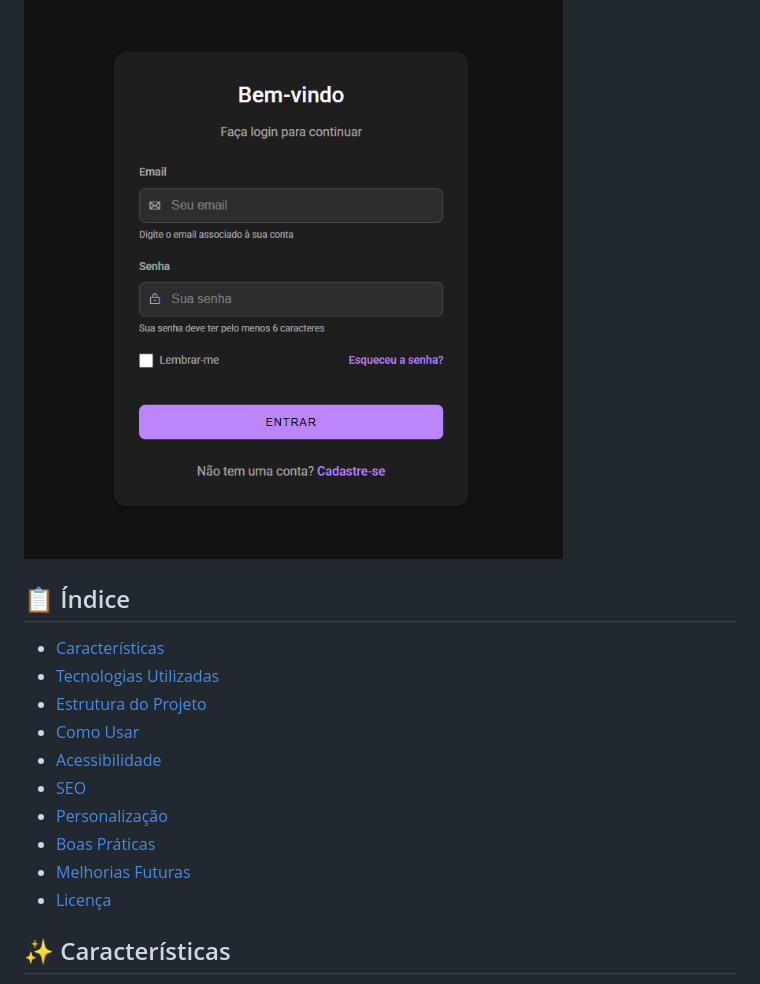
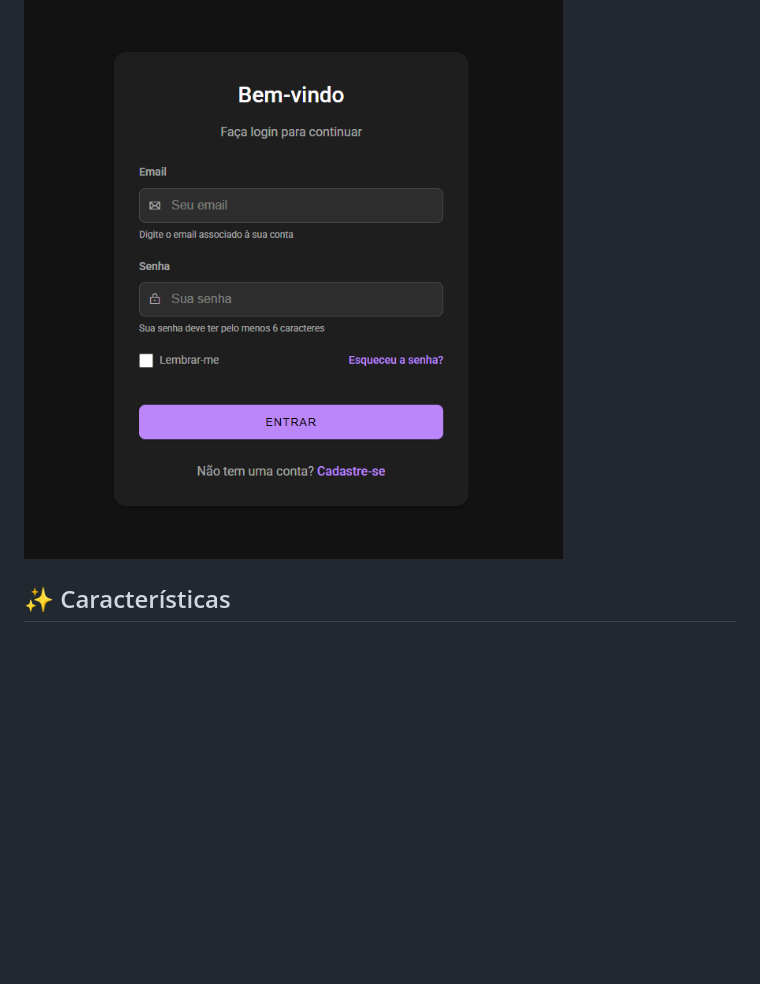
Before and after one commit to in1ootiva/login-01, a Markdown page: README.md, the part around the change. Rendered like a GitHub page; blank space fills up the shorter version.

```diff
--- a/README.md
+++ b/README.md
@@ -6,19 +6,6 @@
 Um componente de tela de login minimalista e elegante, desenvolvido com HTML semântico e CSS, seguindo os princípios do Material Design do Google em tema escuro. Este projeto prioriza acessibilidade, SEO e experiência do usuário.
 
 ![Preview da Tela de Login](./assets/preview.png)
-
-## 📋 Índice
-
-- [Características](#características)
-- [Tecnologias Utilizadas](#tecnologias-utilizadas)
-- [Estrutura do Projeto](#estrutura-do-projeto)
-- [Como Usar](#como-usar)
-- [Acessibilidade](#acessibilidade)
-- [SEO](#seo)
-- [Personalização](#personalização)
-- [Boas Práticas](#boas-práticas)
-- [Melhorias Futuras](#melhorias-futuras)
-- [Licença](#licença)
 
 ## ✨ Características
 
```
